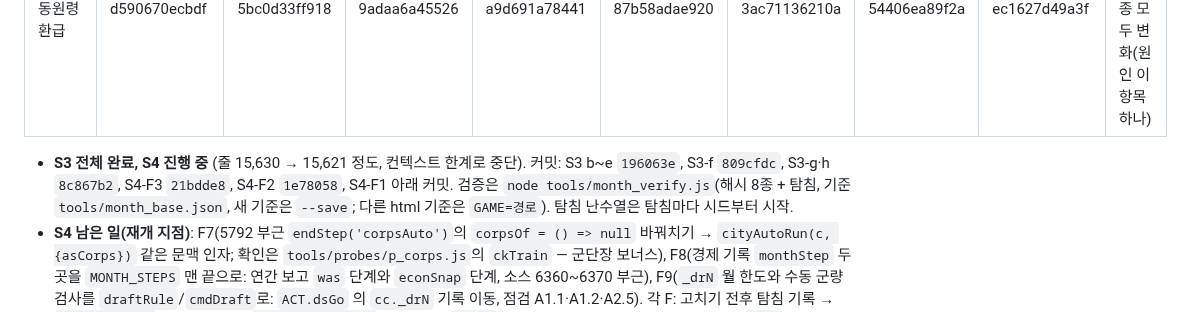
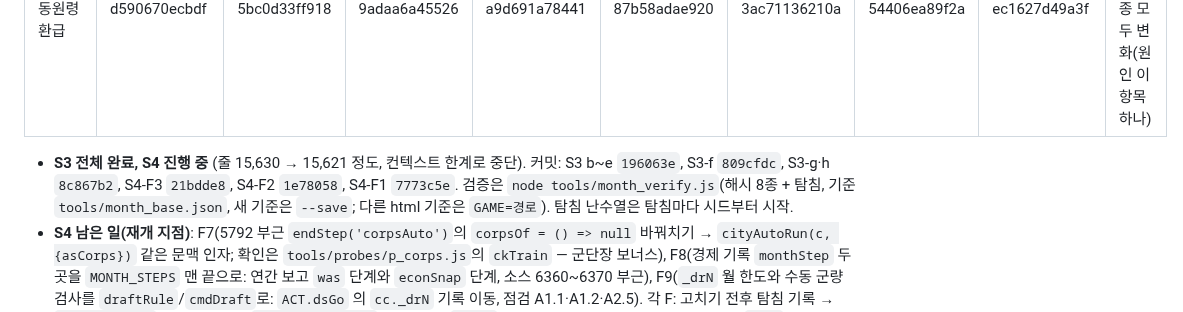
Before and after one commit to Jasonjunior26/samgukji, a Markdown page: docs/래퍼정리_설계.md, the part around the change. Drawn GitHub-style.

```diff
--- a/docs/래퍼정리_설계.md
+++ b/docs/래퍼정리_설계.md
@@ -527,7 +527,7 @@ node tools/regress_check.js --out %TEMP%/rc.txt     # 상태 목록을 기준과
 | F3 은 포상 | ea5e543e2cfe | 0ebf4b0fe60a | 4ea467daf977 | 44419d5a2442 | 890331e46097 | 792afada86cb | c638af119d0e | ad2a9d9bf049 | 은 포상 금 +250 제거: 4종 변화, 4종 동일 |
 | F2 총동원령 환급 | d590670ecbdf | 5bc0d33ff918 | 9adaa6a45526 | a9d691a78441 | 87b58adae920 | 3ac71136210a | 54406ea89f2a | ec1627d49a3f | 환급 기준을 징병비로: 8종 모두 변화(원인 이 항목 하나) |
 
-- **S3 전체 완료, S4 진행 중** (줄 15,630 → 15,621 정도, 컨텍스트 한계로 중단). 커밋: S3 b~e `196063e`, S3-f `809cfdc`, S3-g·h `8c867b2`, S4-F3 `21bdde8`, S4-F2 `1e78058`, S4-F1 아래 커밋. 검증은 `node tools/month_verify.js`(해시 8종 + 탐침, 기준 `tools/month_base.json`, 새 기준은 `--save`; 다른 html 기준은 `GAME=경로`). 탐침 난수열은 탐침마다 시드부터 시작.
+- **S3 전체 완료, S4 진행 중** (줄 15,630 → 15,621 정도, 컨텍스트 한계로 중단). 커밋: S3 b~e `196063e`, S3-f `809cfdc`, S3-g·h `8c867b2`, S4-F3 `21bdde8`, S4-F2 `1e78058`, S4-F1 `7773c5e`. 검증은 `node tools/month_verify.js`(해시 8종 + 탐침, 기준 `tools/month_base.json`, 새 기준은 `--save`; 다른 html 기준은 `GAME=경로`). 탐침 난수열은 탐침마다 시드부터 시작.
 - **S4 남은 일(재개 지점)**: F7(5792 부근 `endStep('corpsAuto')`의 `corpsOf = () => null` 바꿔치기 → `cityAutoRun(c, {asCorps})` 같은 문맥 인자; 확인은 `tools/probes/p_corps.js`의 `ckTrain` — 군단장 보너스), F8(경제 기록 `monthStep` 두 곳을 `MONTH_STEPS` 맨 끝으로: 연간 보고 `was` 단계와 `econSnap` 단계, 소스 6360~6370 부근), F9(`_drN` 월 한도와 수동 군량 검사를 `draftRule`/`cmdDraft`로: `ACT.dsGo` 의 `cc._drN` 기록 이동, 점검 A1.1·A1.2·A2.5). 각 F: 고치기 전후 탐침 기록 → `month_verify` → regress → `docs/변화_내정.md` 맨 위 항목(`tools` 아래 scratchpad 의 addentry 방식: 첫 `## v` 앞에 삽입) → 이 문서 10.0 표에 해시 행 추가 → `node tools/bump_build.js` 후 커밋.
 - **보류(사용자 결정 필요)**: F4(TRAIN_MAX 100/120/없음), F5(덕치 +0.6 소수 민충), F6(둔전제 원거리 할증 순서, P5), F10(소득·유지비 이중 계산 D1), §9.3 미확인과 엮인 것. 현상·선택지·권장안은 최종 보고에 있음.
 - **문서 후속**: `docs/코드지도.md` 맨 위 "래퍼 정리 이후 줄 번호" 안내를 S3 완료 기준으로 갱신해야 함(endMonthCore 1083 · MONTH_STEPS 3291 · runSteps · endMonth 러너 · draftRule 계열 2790대 · END_STEPS · 총 15,621줄 안팎).
```
Also changed, not shown: docs/변화_내정.md (+1 -1 lines).
